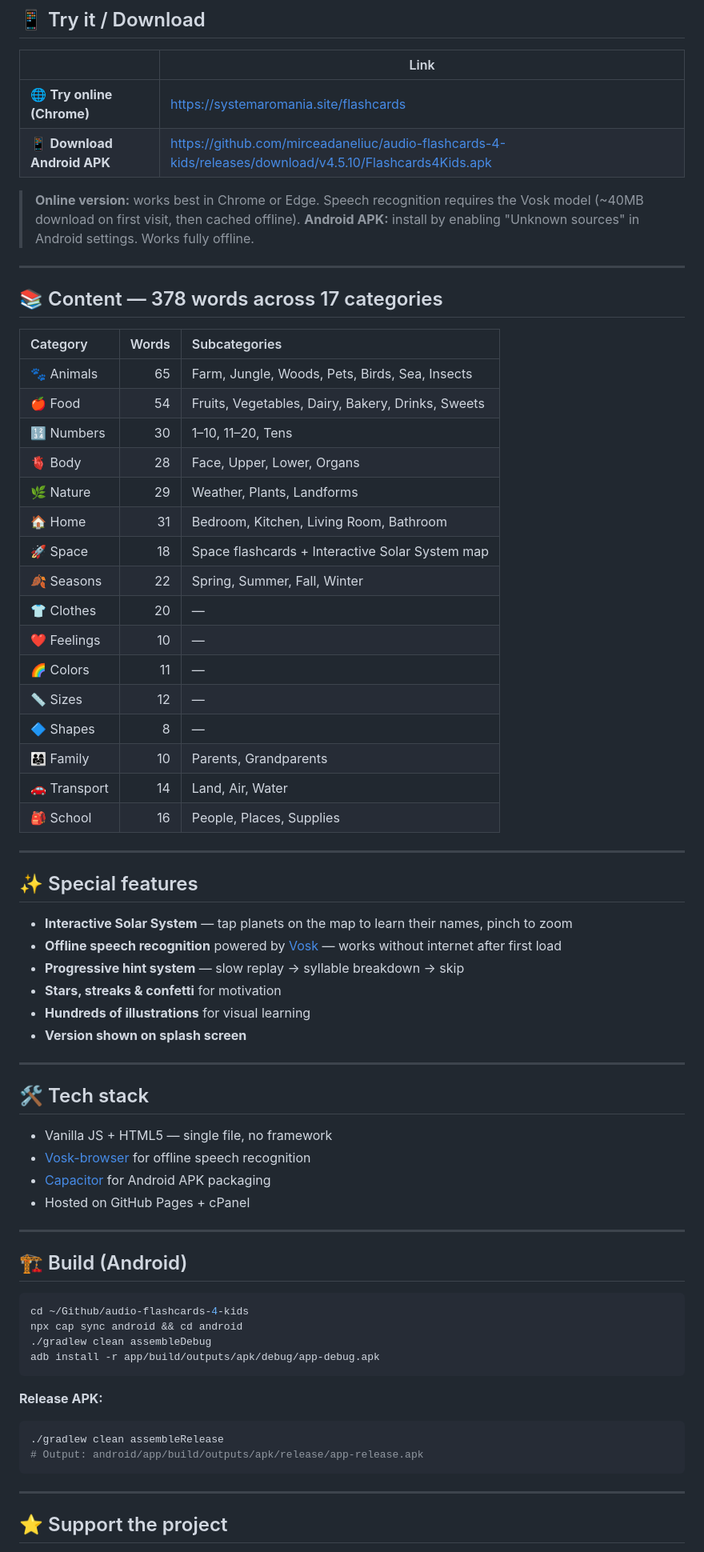
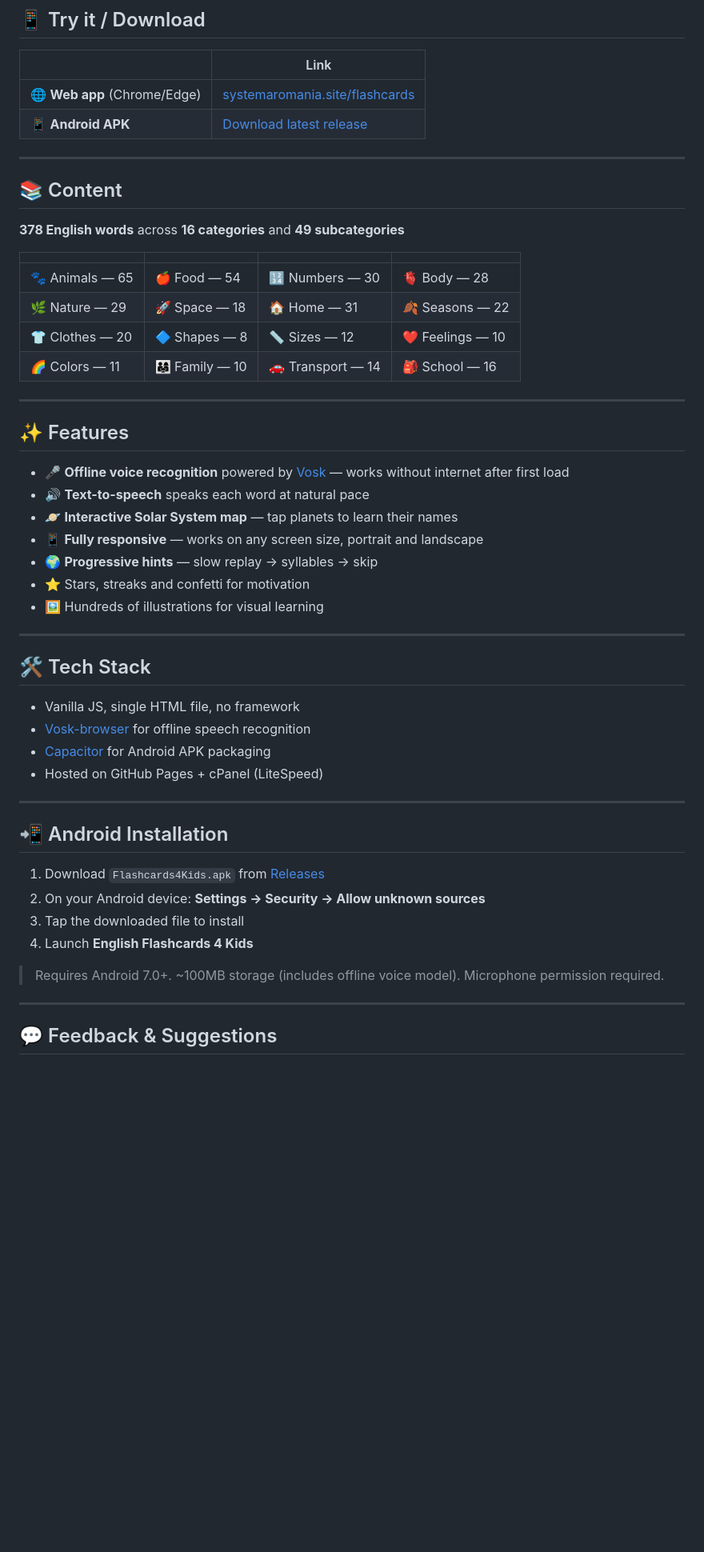
Before and after one commit to mirceadaneliuc/audio-flashcards-4-kids, a Markdown page: README.md, the part around one of its changes. Shown at 80% size. Rendered like a GitHub page; blank space fills up the shorter version.

Commit message:
v4.5.22 - update README

````diff
--- a/README.md
+++ b/README.md
@@ -20,73 +20,55 @@ The app speaks a word out loud. The child repeats it into the microphone. Built-
 
 | | Link |
 |---|---|
-| 🌐 **Try online (Chrome)** | https://systemaromania.site/flashcards |
-| 📱 **Download Android APK** | https://github.com/mirceadaneliuc/audio-flashcards-4-kids/releases/download/v4.5.10/Flashcards4Kids.apk |
-
-> **Online version:** works best in Chrome or Edge. Speech recognition requires the Vosk model (~40MB download on first visit, then cached offline).
-> **Android APK:** install by enabling "Unknown sources" in Android settings. Works fully offline.
+| 🌐 **Web app** (Chrome/Edge) | [systemaromania.site/flashcards](https://systemaromania.site/flashcards) |
+| 📱 **Android APK** | [Download latest release](https://github.com/mirceadaneliuc/audio-flashcards-4-kids/releases/latest) |
 
 ---
 
-## 📚 Content — 378 words across 17 categories
+## 📚 Content
 
-| Category | Words | Subcategories |
-|:---------|------:|:--------------|
-| 🐾 Animals | 65 | Farm, Jungle, Woods, Pets, Birds, Sea, Insects |
-| 🍎 Food | 54 | Fruits, Vegetables, Dairy, Bakery, Drinks, Sweets |
-| 🔢 Numbers | 30 | 1–10, 11–20, Tens |
-| 🫀 Body | 28 | Face, Upper, Lower, Organs |
-| 🌿 Nature | 29 | Weather, Plants, Landforms |
-| 🏠 Home | 31 | Bedroom, Kitchen, Living Room, Bathroom |
-| 🚀 Space | 18 | Space flashcards + Interactive Solar System map |
-| 🍂 Seasons | 22 | Spring, Summer, Fall, Winter |
-| 👕 Clothes | 20 | — |
-| ❤️ Feelings | 10 | — |
-| 🌈 Colors | 11 | — |
-| 📏 Sizes | 12 | — |
-| 🔷 Shapes | 8 | — |
-| 👨‍👩‍👧 Family | 10 | Parents, Grandparents |
-| 🚗 Transport | 14 | Land, Air, Water |
-| 🎒 School | 16 | People, Places, Supplies |
+**378 English words** across **16 categories** and **49 subcategories**
+
+| | | | |
+|---|---|---|---|
+| 🐾 Animals — 65 | 🍎 Food — 54 | 🔢 Numbers — 30 | 🫀 Body — 28 |
+| 🌿 Nature — 29 | 🚀 Space — 18 | 🏠 Home — 31 | 🍂 Seasons — 22 |
+| 👕 Clothes — 20 | 🔷 Shapes — 8 | 📏 Sizes — 12 | ❤️ Feelings — 10 |
+| 🌈 Colors — 11 | 👨‍👩‍👧 Family — 10 | 🚗 Transport — 14 | 🎒 School — 16 |
 
 ---
 
-## ✨ Special features
+## ✨ Features
 
-- **Interactive Solar System** — tap planets on the map to learn their names, pinch to zoom
-- **Offline speech recognition** powered by [Vosk](https://alphacephei.com/vosk/) — works without internet after first load
-- **Progressive hint system** — slow replay → syllable breakdown → skip
-- **Stars, streaks & confetti** for motivation
-- **Hundreds of illustrations** for visual learning
-- **Version shown on splash screen**
+- 🎤 **Offline voice recognition** powered by [Vosk](https://alphacephei.com/vosk/) — works without internet after first load
+- 🔊 **Text-to-speech** speaks each word at natural pace
+- 🪐 **Interactive Solar System map** — tap planets to learn their names
+- 📱 **Fully responsive** — works on any screen size, portrait and landscape
+- 🌍 **Progressive hints** — slow replay → syllables → skip
+- ⭐ Stars, streaks and confetti for motivation
+- 🖼️ Hundreds of illustrations for visual learning
 
 ---
 
-## 🛠 Tech stack
+## 🛠️ Tech Stack
 
-- Vanilla JS + HTML5 — single file, no framework
+- Vanilla JS, single HTML file, no framework
 - [Vosk-browser](https://github.com/ccoreilly/vosk-browser) for offline speech recognition
 - [Capacitor](https://capacitorjs.com/) for Android APK packaging
-- Hosted on GitHub Pages + cPanel
+- Hosted on GitHub Pages + cPanel (LiteSpeed)
 
 ---
 
-## 🏗 Build (Android)
+## 📲 Android Installation
 
-```bash
-cd ~/Github/audio-flashcards-4-kids
-npx cap sync android && cd android
-./gradlew clean assembleDebug
-adb install -r app/build/outputs/apk/debug/app-debug.apk
-```
+1. Download `Flashcards4Kids.apk` from [Releases](https://github.com/mirceadaneliuc/audio-flashcards-4-kids/releases/latest)
+2. On your Android device: **Settings → Security → Allow unknown sources**
+3. Tap the downloaded file to install
+4. Launch **English Flashcards 4 Kids**
 
-**Release APK:**
-```bash
-./gradlew clean assembleRelease
-# Output: android/app/build/outputs/apk/release/app-release.apk
-```
+> Requires Android 7.0+. ~100MB storage (includes offline voice model). Microphone permission required.
 
 ---
 
-## ⭐ Support the project
+## 💬 Feedback & Suggestions
 
````
Also changed, not shown: other parts of README.md (+6 -3 lines).
